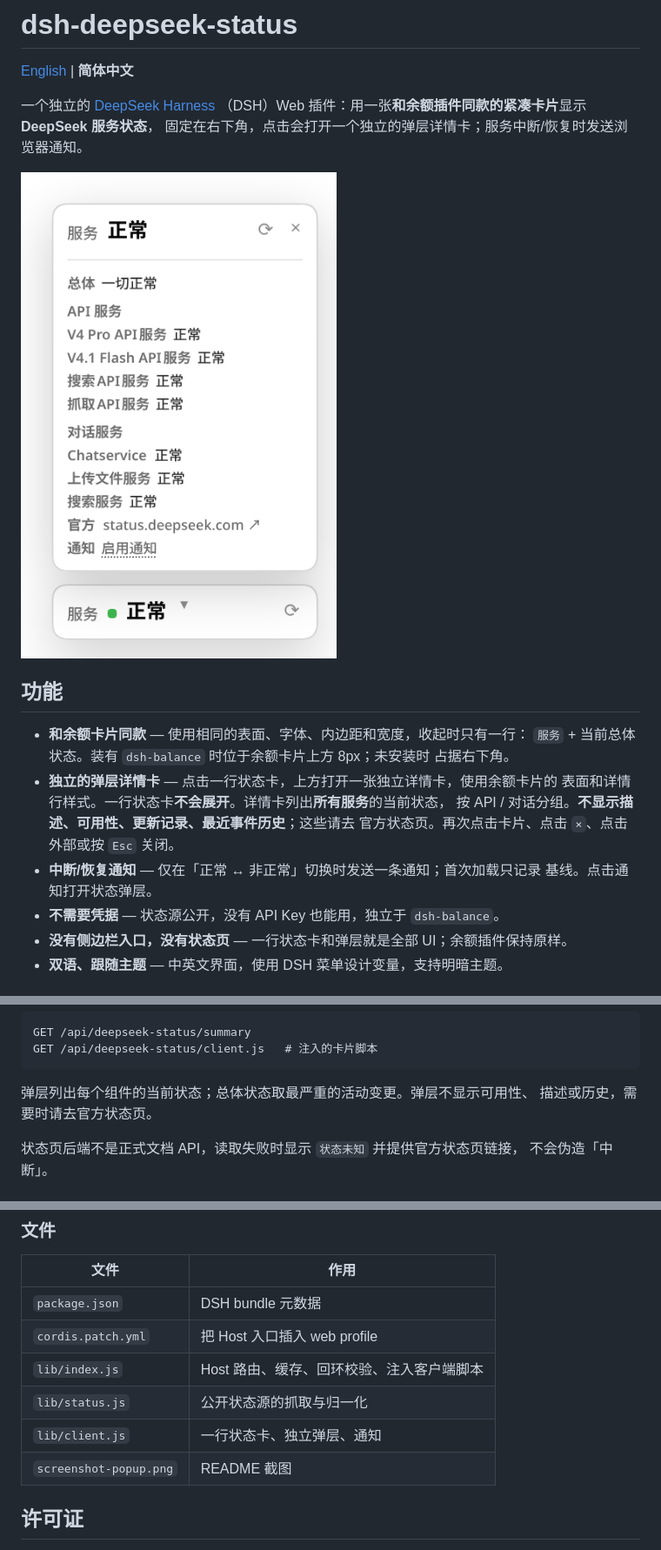
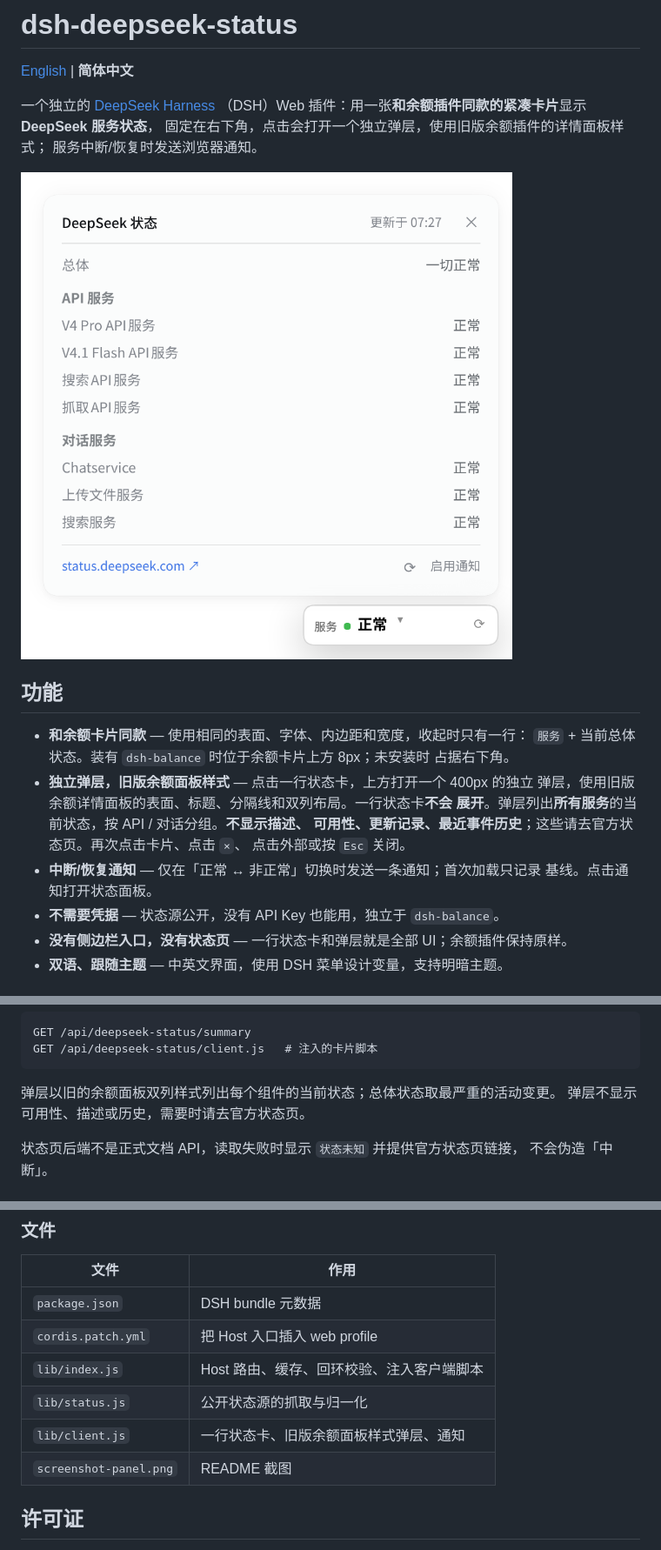
Before and after one commit to zz0-0/dsh-deepseek-status, a Markdown page: README.zh.md, 3 parts joined by grey strips. Shown at 87% size. Drawn GitHub-style; pictures changed too: screenshot-panel.png (added), screenshot-popup.png (deleted).

````diff
--- a/README.zh.md
+++ b/README.zh.md
@@ -4,21 +4,23 @@
 
 一个独立的 [DeepSeek Harness](https://github.com/deepseek-ai/deepseek-harness)
 （DSH）Web 插件：用一张**和余额插件同款的紧凑卡片**显示 **DeepSeek 服务状态**，
-固定在右下角，点击会打开一个独立的弹层详情卡；服务中断/恢复时发送浏览器通知。
+固定在右下角，点击会打开一个独立弹层，使用旧版余额插件的详情面板样式；
+服务中断/恢复时发送浏览器通知。
 
-![状态卡片与独立的弹层详情卡](screenshot-popup.png)
+![状态卡片与独立的弹层详情面板](screenshot-panel.png)
 
 ## 功能
 
 - **和余额卡片同款** — 使用相同的表面、字体、内边距和宽度，收起时只有一行：
   `服务` + 当前总体状态。装有 `dsh-balance` 时位于余额卡片上方 8px；未安装时
   占据右下角。
-- **独立的弹层详情卡** — 点击一行状态卡，上方打开一张独立详情卡，使用余额卡片的
-  表面和详情行样式。一行状态卡**不会展开**。详情卡列出**所有服务**的当前状态，
-  按 API / 对话分组。**不显示描述、可用性、更新记录、最近事件历史**；这些请去
-  官方状态页。再次点击卡片、点击 `×`、点击外部或按 `Esc` 关闭。
+- **独立弹层，旧版余额面板样式** — 点击一行状态卡，上方打开一个 400px 的独立
+  弹层，使用旧版余额详情面板的表面、标题、分隔线和双列布局。一行状态卡**不会
+  展开**。弹层列出**所有服务**的当前状态，按 API / 对话分组。**不显示描述、
+  可用性、更新记录、最近事件历史**；这些请去官方状态页。再次点击卡片、点击 `×`、
+  点击外部或按 `Esc` 关闭。
 - **中断/恢复通知** — 仅在「正常 ↔ 非正常」切换时发送一条通知；首次加载只记录
-  基线。点击通知打开状态弹层。
+  基线。点击通知打开状态面板。
 - **不需要凭据** — 状态源公开，没有 API Key 也能用，独立于 `dsh-balance`。
 - **没有侧边栏入口，没有状态页** — 一行状态卡和弹层就是全部 UI；余额插件保持原样。
 - **双语、跟随主题** — 中英文界面，使用 DSH 菜单设计变量，支持明暗主题。
@@ -82,8 +84,8 @@ GET /api/deepseek-status/summary
 GET /api/deepseek-status/client.js   # 注入的卡片脚本
 ```
 
-弹层列出每个组件的当前状态；总体状态取最严重的活动变更。弹层不显示可用性、
-描述或历史，需要时请去官方状态页。
+弹层以旧的余额面板双列样式列出每个组件的当前状态；总体状态取最严重的活动变更。
+弹层不显示可用性、描述或历史，需要时请去官方状态页。
 
 状态页后端不是正式文档 API，读取失败时显示 `状态未知` 并提供官方状态页链接，
 不会伪造「中断」。
@@ -121,8 +123,8 @@ systemctl --user restart dsh-web
 | `cordis.patch.yml` | 把 Host 入口插入 web profile |
 | `lib/index.js` | Host 路由、缓存、回环校验、注入客户端脚本 |
 | `lib/status.js` | 公开状态源的抓取与归一化 |
-| `lib/client.js` | 一行状态卡、独立弹层、通知 |
-| `screenshot-popup.png` | README 截图 |
+| `lib/client.js` | 一行状态卡、旧版余额面板样式弹层、通知 |
+| `screenshot-panel.png` | README 截图 |
 
 ## 许可证
 
````
Also changed, not shown: other parts of README.zh.md (+1 -1 lines), README.md (+19 -18 lines), 2 other files.
